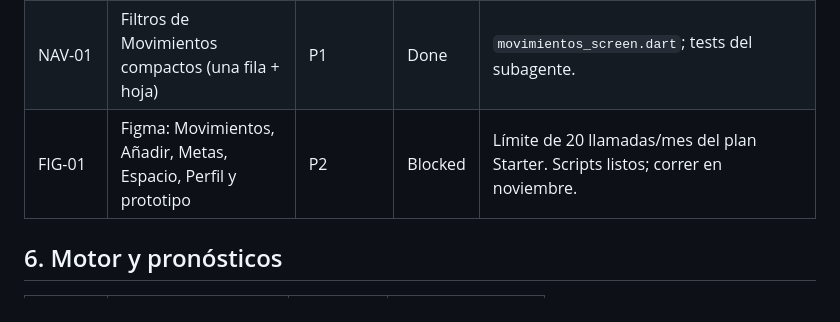
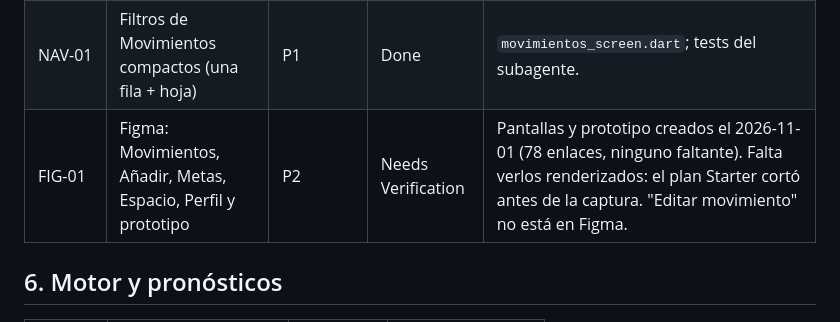
Before and after one commit to Roxxane-Dev/Nina, a Markdown page: docs/PRODUCT_BACKLOG.md, the part around the change. Drawn GitHub-style.

Commit message:
docs: record Figma screens and prototype (FIG-01)
Co-Authored-By: Claude Opus 5.5 <noreply@anthropic.com>

```diff
--- a/docs/PRODUCT_BACKLOG.md
+++ b/docs/PRODUCT_BACKLOG.md
@@ -71,7 +71,7 @@ Prioridad: **P0** crítico · **P1** alto · **P2** medio · **P3** futuro.
 | HOME-05 | Retirar de una meta desde el chat ("saqué 200 de Japón") | P3 | Todo | Hoy solo desde Metas. |
 | HOME-03 | Editar un movimiento (monto, descripción, fecha) | P1 | Done | `PATCH /v1/transactions/:id` y hoja "Editar movimiento". Un avance no cambia de categoría. Falta revisarlo en pantalla. |
 | NAV-01 | Filtros de Movimientos compactos (una fila + hoja) | P1 | Done | `movimientos_screen.dart`; tests del subagente. |
-| FIG-01 | Figma: Movimientos, Añadir, Metas, Espacio, Perfil y prototipo | P2 | Blocked | Límite de 20 llamadas/mes del plan Starter. Scripts listos; correr en noviembre. |
+| FIG-01 | Figma: Movimientos, Añadir, Metas, Espacio, Perfil y prototipo | P2 | Needs Verification | Pantallas y prototipo creados el 2026-11-01 (78 enlaces, ninguno faltante). Falta verlos renderizados: el plan Starter cortó antes de la captura. "Editar movimiento" no está en Figma. |
 
 ## 6. Motor y pronósticos
 
```
Also changed, not shown: docs/PROJECT_STATUS.md (+1 -1 lines).
